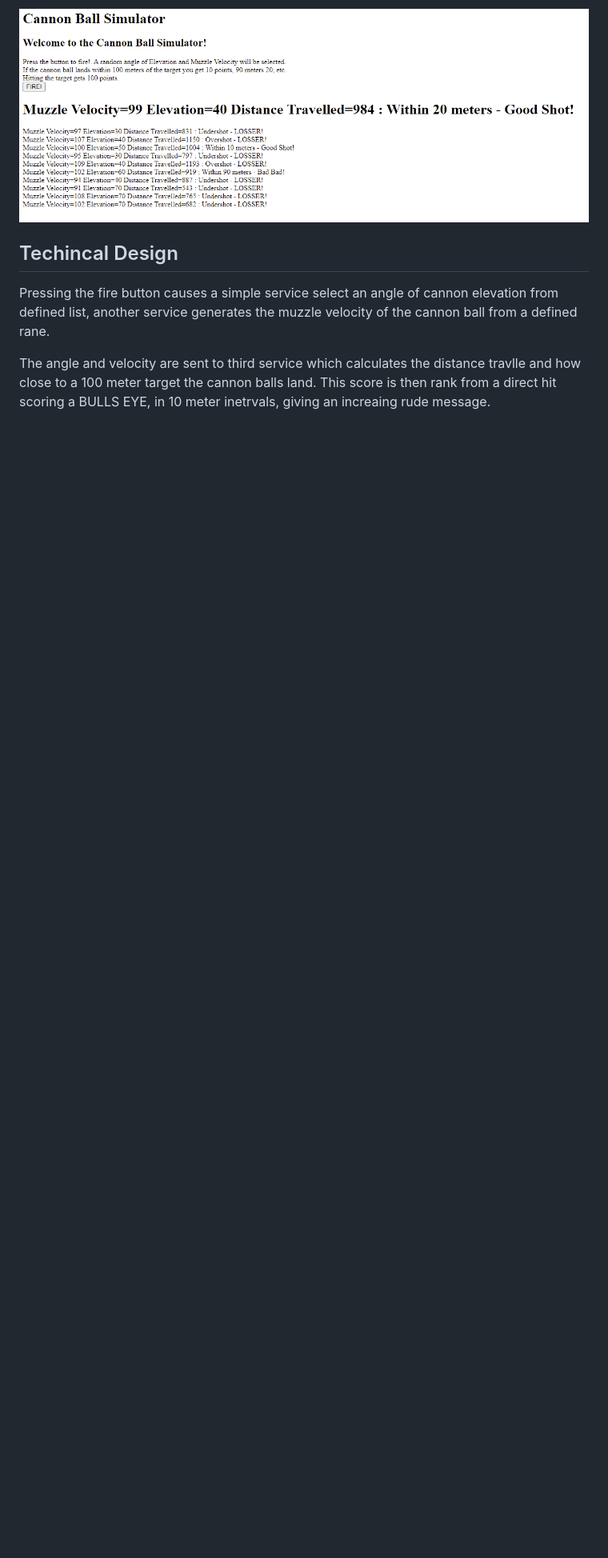
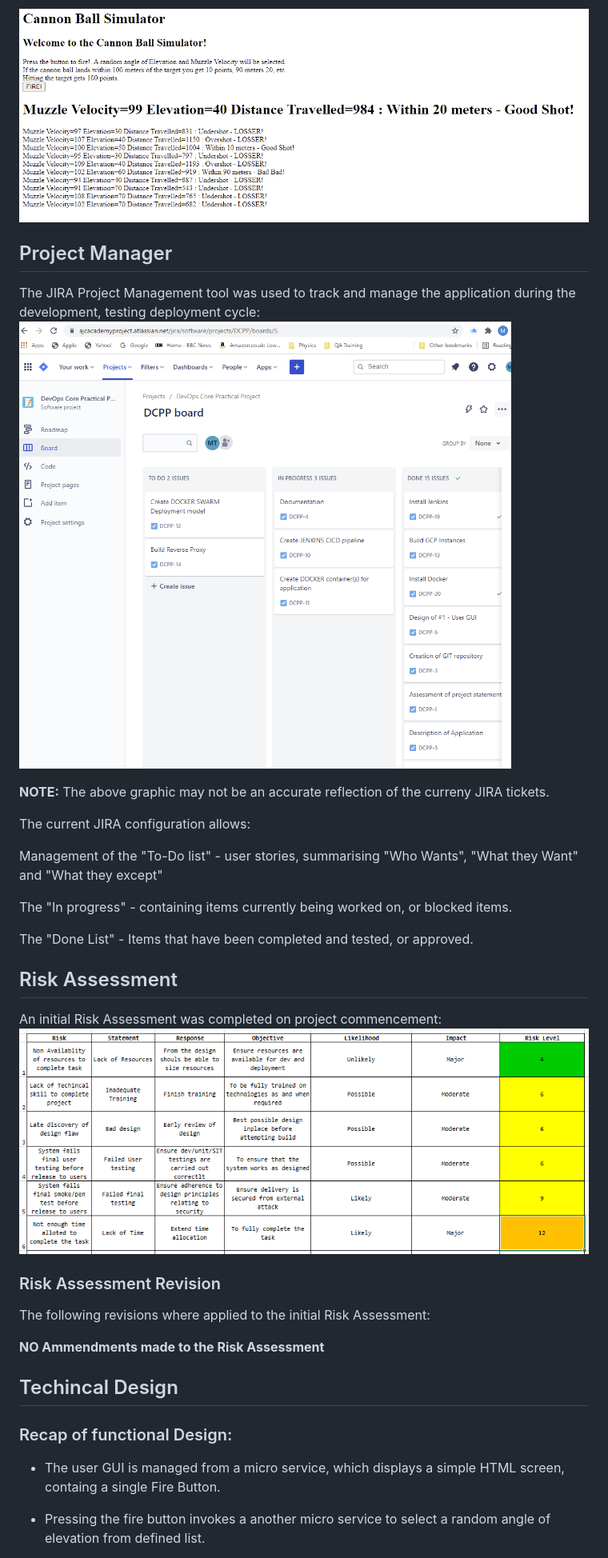
Before and after one commit to martingtaylor/dcpp, a Markdown page: README.md, the part around the change printed below. Shown: that part at 80% size. Drawn GitHub-style; blank space fills up the shorter version.

```diff
--- a/README.md
+++ b/README.md
@@ -44,8 +47,35 @@ Pressing the fire button, fires the cannon ball and generates a score. The last
 ![SCREEN1](images/dcpp_SCREEN1.PNG)
 
 
+## Project Manager
+The JIRA Project Management tool was used to track and manage the application during the development, testing deployment cycle:
+![JIRA Board](images/dcpp_JIRA_bord.PNG)
+
+**NOTE:** The above graphic may not be an accurate reflection of the curreny JIRA tickets.
+
+The current JIRA configuration allows:
+
+Management of the "To-Do list" - user stories, summarising "Who Wants", "What they Want" and "What they except"
+
+The "In progress" - containing items currently being worked on, or blocked items.
+
+The "Done List" - Items that have been completed and tested, or approved.
+
+
+
+## Risk Assessment
+An initial Risk Assessment was completed on project commencement:
+![Risk Assessment](images/dcpp_Risk_Assessment.PNG)
+
+### Risk Assessment Revision
+The following revisions where applied to the initial Risk Assessment:
+
+**NO Ammendments made to the Risk Assessment**
+
+
 ## Techincal Design
-Pressing  the fire button causes a simple service select an angle of cannon elevation from defined list, another service generates the muzzle velocity of the cannon ball from a defined rane.
+### Recap of functional Design:
+* The user GUI is managed from a micro service, which displays a simple HTML screen, containg a single Fire Button.
 
-The angle and velocity are sent to third service which calculates the distance travlle and how close to a 100 meter target the cannon balls land. This score is then rank from a direct hit scoring a BULLS EYE, in 10 meter inetrvals, giving an increaing rude message.
+* Pressing the fire button invokes a another micro service to select a random angle of elevation from defined list.
 
```
Also changed, not shown: other parts of README.md (+47 -43 lines), images/dcpp_Jenkins_build.PNG (added).
